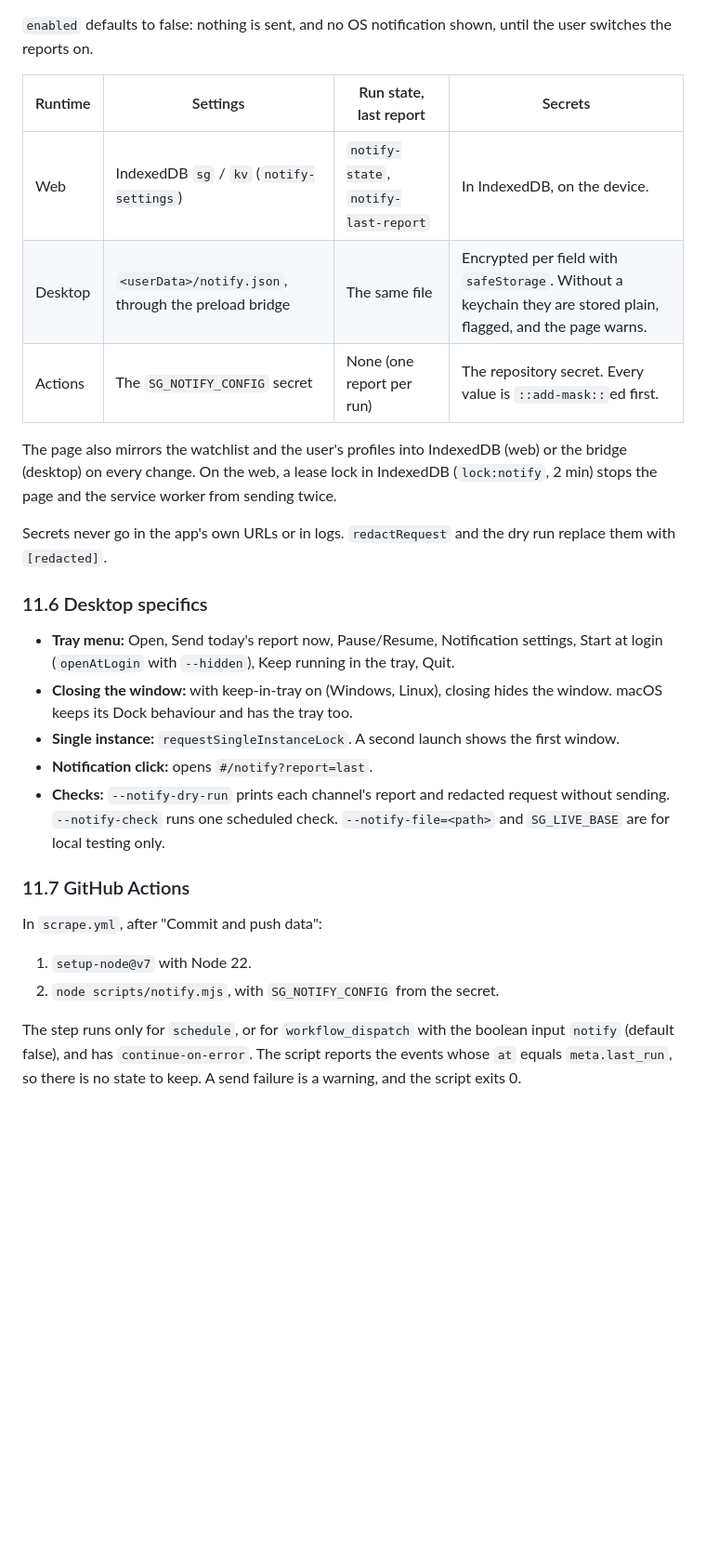
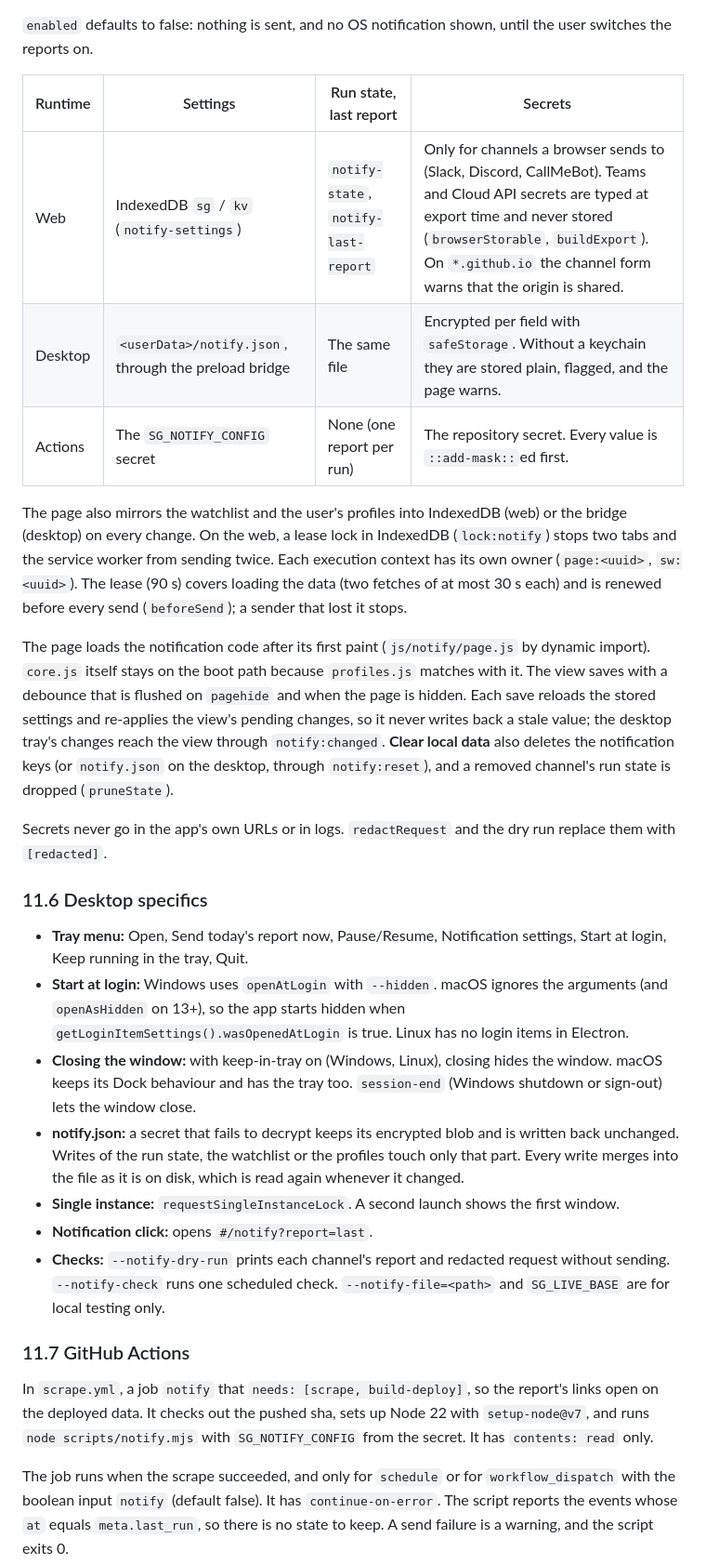
Before and after one commit to lcintron/sams-garage, a Markdown page: PLAN.md, the part around one of its changes. Shown at 93% size. GitHub-like rendering; blank space fills up the shorter version.

```diff
--- a/PLAN.md
+++ b/PLAN.md
@@ -367,28 +371,38 @@ treats it like catalog.json (stale-while-revalidate, network-first with `no-stor
 
 | Runtime | Settings | Run state, last report | Secrets |
 |---|---|---|---|
-| Web | IndexedDB `sg` / `kv` (`notify-settings`) | `notify-state`, `notify-last-report` | In IndexedDB, on the device. |
+| Web | IndexedDB `sg` / `kv` (`notify-settings`) | `notify-state`, `notify-last-report` | Only for channels a browser sends to (Slack, Discord, CallMeBot). Teams and Cloud API secrets are typed at export time and never stored (`browserStorable`, `buildExport`). On `*.github.io` the channel form warns that the origin is shared. |
 | Desktop | `<userData>/notify.json`, through the preload bridge | The same file | Encrypted per field with `safeStorage`. Without a keychain they are stored plain, flagged, and the page warns. |
 | Actions | The `SG_NOTIFY_CONFIG` secret | None (one report per run) | The repository secret. Every value is `::add-mask::`ed first. |
 
 The page also mirrors the watchlist and the user's profiles into IndexedDB (web) or the bridge (desktop) on every
-change. On the web, a lease lock in IndexedDB (`lock:notify`, 2 min) stops the page and the service worker from
-sending twice.
+change. On the web, a lease lock in IndexedDB (`lock:notify`) stops two tabs and the service worker from sending
+twice. Each execution context has its own owner (`page:<uuid>`, `sw:<uuid>`). The lease (90 s) covers loading the data
+(two fetches of at most 30 s each) and is renewed before every send (`beforeSend`); a sender that lost it stops.
+
+The page loads the notification code after its first paint (`js/notify/page.js` by dynamic import). `core.js` itself
+stays on the boot path because `profiles.js` matches with it. The view saves with a debounce that is flushed on
+`pagehide` and when the page is hidden. Each save reloads the stored settings and re-applies the view's pending
+changes, so it never writes back a stale value; the desktop tray's changes reach the view through `notify:changed`.
+**Clear local data** also deletes the notification keys (or `notify.json` on the desktop, through `notify:reset`),
+and a removed channel's run state is dropped (`pruneState`).
 
 Secrets never go in the app's own URLs or in logs. `redactRequest` and the dry run replace them with `[redacted]`.
 
 ### 11.6 Desktop specifics
-- **Tray menu:** Open, Send today's report now, Pause/Resume, Notification settings, Start at login (`openAtLogin` with `--hidden`), Keep running in the tray, Quit.
-- **Closing the window:** with keep-in-tray on (Windows, Linux), closing hides the window. macOS keeps its Dock behaviour and has the tray too.
+- **Tray menu:** Open, Send today's report now, Pause/Resume, Notification settings, Start at login, Keep running in the tray, Quit.
+- **Start at login:** Windows uses `openAtLogin` with `--hidden`. macOS ignores the arguments (and `openAsHidden` on 13+), so the app starts hidden when `getLoginItemSettings().wasOpenedAtLogin` is true. Linux has no login items in Electron.
+- **Closing the window:** with keep-in-tray on (Windows, Linux), closing hides the window. macOS keeps its Dock behaviour and has the tray too. `session-end` (Windows shutdown or sign-out) lets the window close.
+- **notify.json:** a secret that fails to decrypt keeps its encrypted blob and is written back unchanged. Writes of the run state, the watchlist or the profiles touch only that part. Every write merges into the file as it is on disk, which is read again whenever it changed.
 - **Single instance:** `requestSingleInstanceLock`. A second launch shows the first window.
 - **Notification click:** opens `#/notify?report=last`.
 - **Checks:** `--notify-dry-run` prints each channel's report and redacted request without sending. `--notify-check` runs one scheduled check. `--notify-file=<path>` and `SG_LIVE_BASE` are for local testing only.
 
 ### 11.7 GitHub Actions
-In `scrape.yml`, after "Commit and push data":
-1. `setup-node@v7` with Node 22.
-2. `node scripts/notify.mjs`, with `SG_NOTIFY_CONFIG` from the secret.
+In `scrape.yml`, a job `notify` that `needs: [scrape, build-deploy]`, so the report's links open on the deployed data.
+It checks out the pushed sha, sets up Node 22 with `setup-node@v7`, and runs `node scripts/notify.mjs` with
+`SG_NOTIFY_CONFIG` from the secret. It has `contents: read` only.
 
-The step runs only for `schedule`, or for `workflow_dispatch` with the boolean input `notify` (default false), and has
-`continue-on-error`. The script reports the events whose `at` equals `meta.last_run`, so there is no state to keep.
+The job runs when the scrape succeeded, and only for `schedule` or for `workflow_dispatch` with the boolean input
+`notify` (default false). It has `continue-on-error`. The script reports the events whose `at` equals `meta.last_run`, so there is no state to keep.
 A send failure is a warning, and the script exits 0.
```
Also changed, not shown: other parts of PLAN.md (+6 -2 lines), README.md (+41 -10 lines).
